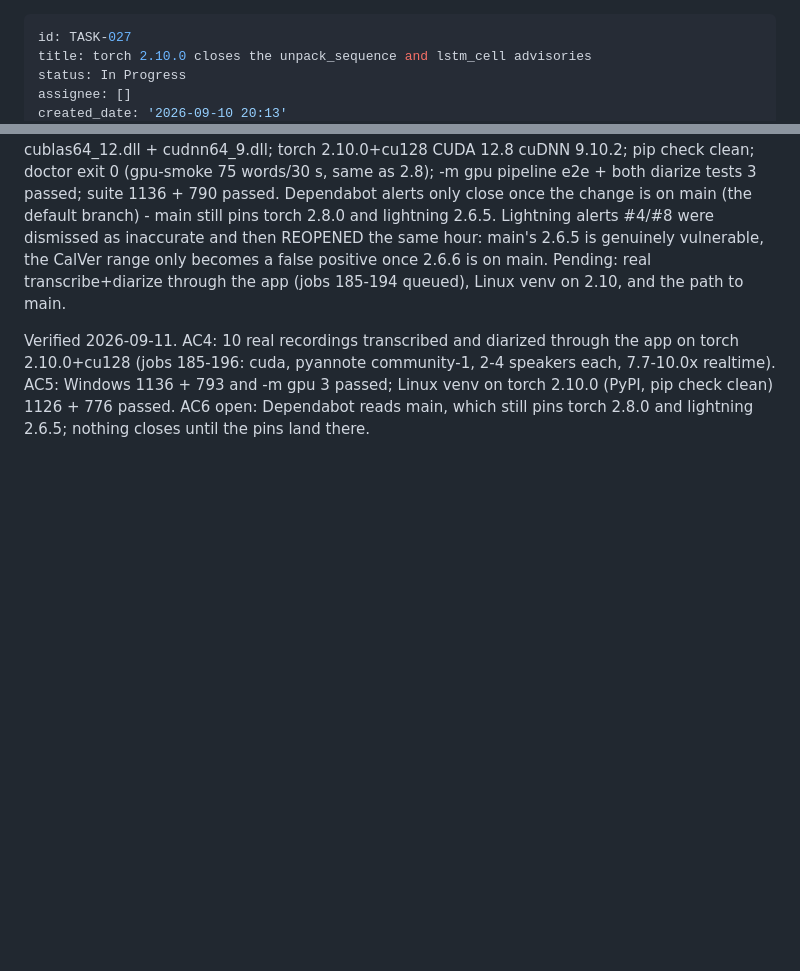
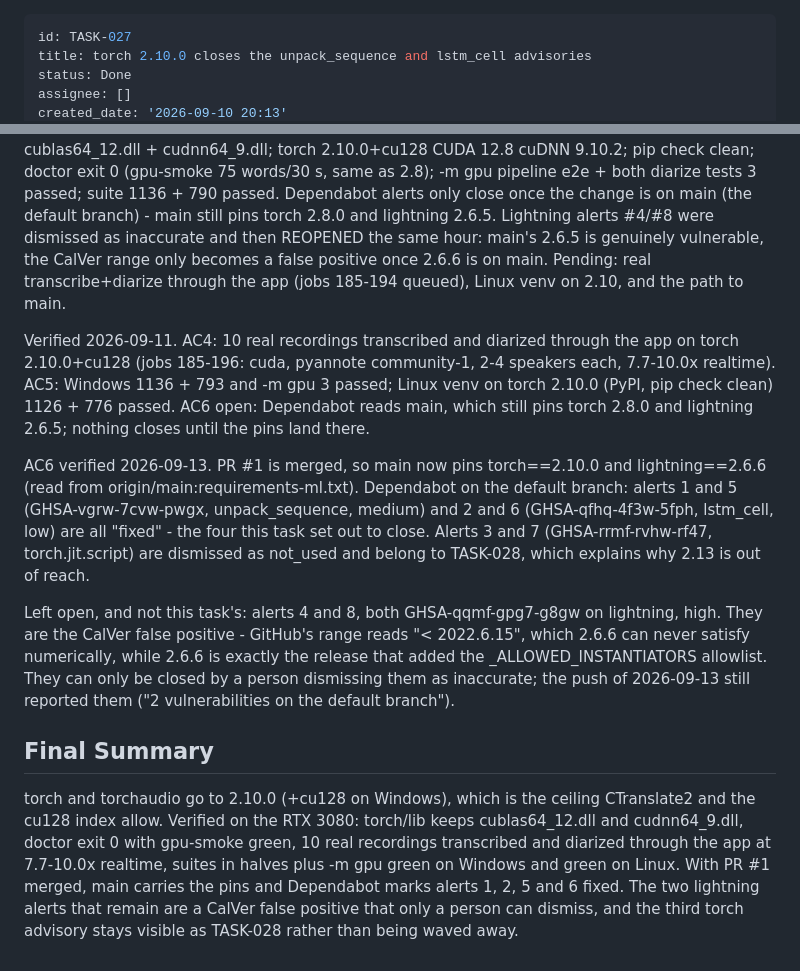
Before and after one commit to rvdbreemen/MyScribe, a Markdown page: backlog/tasks/task-027 - torch-2.10.0-closes-the-unpack_sequence-and-lstm_cell-advisories.md, 2 parts joined by grey strips. Rendered like a GitHub page; blank space fills up the shorter version.

Commit message:
chore(backlog): TASK-027 done - the four torch alerts are fixed on main
PR #1 is merged, so main pins torch 2.10.0 and lightning 2.6.6.
Dependabot marks alerts 1, 2, 5 and 6 fixed. Alerts 3 and 7 stay
dismissed as not_used (TASK-028). Alerts 4 and 8 remain open: the
lightning CalVer false positive, which only a person can dismiss.

Co-Authored-By: Claude Opus 5 (1M context) <noreply@anthropic.com>
Claude-Session: https://claude.ai/code/session_01Xb22LW834KDAvEkT9ByPrp

```diff
--- a/backlog/tasks/task-027 - torch-2.10.0-closes-the-unpack_sequence-and-lstm_cell-advisories.md
+++ b/backlog/tasks/task-027 - torch-2.10.0-closes-the-unpack_sequence-and-lstm_cell-advisories.md
@@ -1,6 +1,6 @@
 ---
 id: TASK-027
 title: torch 2.10.0 closes the unpack_sequence and lstm_cell advisories
-status: In Progress
+status: Done
 assignee: []
 created_date: '2026-09-10 20:13'
@@ -44,4 +44,14 @@ Dependabot flags torch 2.8.0 in requirements-gpu.txt and requirements-ml.txt for
 2026-09-10: bumped both files to 2.10.0 (aefcc16, pushed). Windows evidence: torch/lib keeps cublas64_12.dll + cudnn64_9.dll; torch 2.10.0+cu128 CUDA 12.8 cuDNN 9.10.2; pip check clean; doctor exit 0 (gpu-smoke 75 words/30 s, same as 2.8); -m gpu pipeline e2e + both diarize tests 3 passed; suite 1136 + 790 passed. Dependabot alerts only close once the change is on main (the default branch) - main still pins torch 2.8.0 and lightning 2.6.5. Lightning alerts #4/#8 were dismissed as inaccurate and then REOPENED the same hour: main's 2.6.5 is genuinely vulnerable, the CalVer range only becomes a false positive once 2.6.6 is on main. Pending: real transcribe+diarize through the app (jobs 185-194 queued), Linux venv on 2.10, and the path to main.
 
 Verified 2026-09-11. AC4: 10 real recordings transcribed and diarized through the app on torch 2.10.0+cu128 (jobs 185-196: cuda, pyannote community-1, 2-4 speakers each, 7.7-10.0x realtime). AC5: Windows 1136 + 793 and -m gpu 3 passed; Linux venv on torch 2.10.0 (PyPI, pip check clean) 1126 + 776 passed. AC6 open: Dependabot reads main, which still pins torch 2.8.0 and lightning 2.6.5; nothing closes until the pins land there.
+
+AC6 verified 2026-09-13. PR #1 is merged, so main now pins torch==2.10.0 and lightning==2.6.6 (read from origin/main:requirements-ml.txt). Dependabot on the default branch: alerts 1 and 5 (GHSA-vgrw-7cvw-pwgx, unpack_sequence, medium) and 2 and 6 (GHSA-qfhq-4f3w-5fph, lstm_cell, low) are all "fixed" - the four this task set out to close. Alerts 3 and 7 (GHSA-rrmf-rvhw-rf47, torch.jit.script) are dismissed as not_used and belong to TASK-028, which explains why 2.13 is out of reach.
+
+Left open, and not this task's: alerts 4 and 8, both GHSA-qqmf-gpg7-g8gw on lightning, high. They are the CalVer false positive - GitHub's range reads "< 2022.6.15", which 2.6.6 can never satisfy numerically, while 2.6.6 is exactly the release that added the _ALLOWED_INSTANTIATORS allowlist. They can only be closed by a person dismissing them as inaccurate; the push of 2026-09-13 still reported them ("2 vulnerabilities on the default branch").
 <!-- SECTION:NOTES:END -->
+
+## Final Summary
+
+<!-- SECTION:FINAL_SUMMARY:BEGIN -->
+torch and torchaudio go to 2.10.0 (+cu128 on Windows), which is the ceiling CTranslate2 and the cu128 index allow. Verified on the RTX 3080: torch/lib keeps cublas64_12.dll and cudnn64_9.dll, doctor exit 0 with gpu-smoke green, 10 real recordings transcribed and diarized through the app at 7.7-10.0x realtime, suites in halves plus -m gpu green on Windows and green on Linux. With PR #1 merged, main carries the pins and Dependabot marks alerts 1, 2, 5 and 6 fixed. The two lightning alerts that remain are a CalVer false positive that only a person can dismiss, and the third torch advisory stays visible as TASK-028 rather than being waved away.
+<!-- SECTION:FINAL_SUMMARY:END -->
```
Also changed, not shown: other parts of backlog/tasks/task-027 - torch-2.10.0-closes-the-unpack_sequence-and-lstm_cell-advisories.md (+2 -2 lines).
